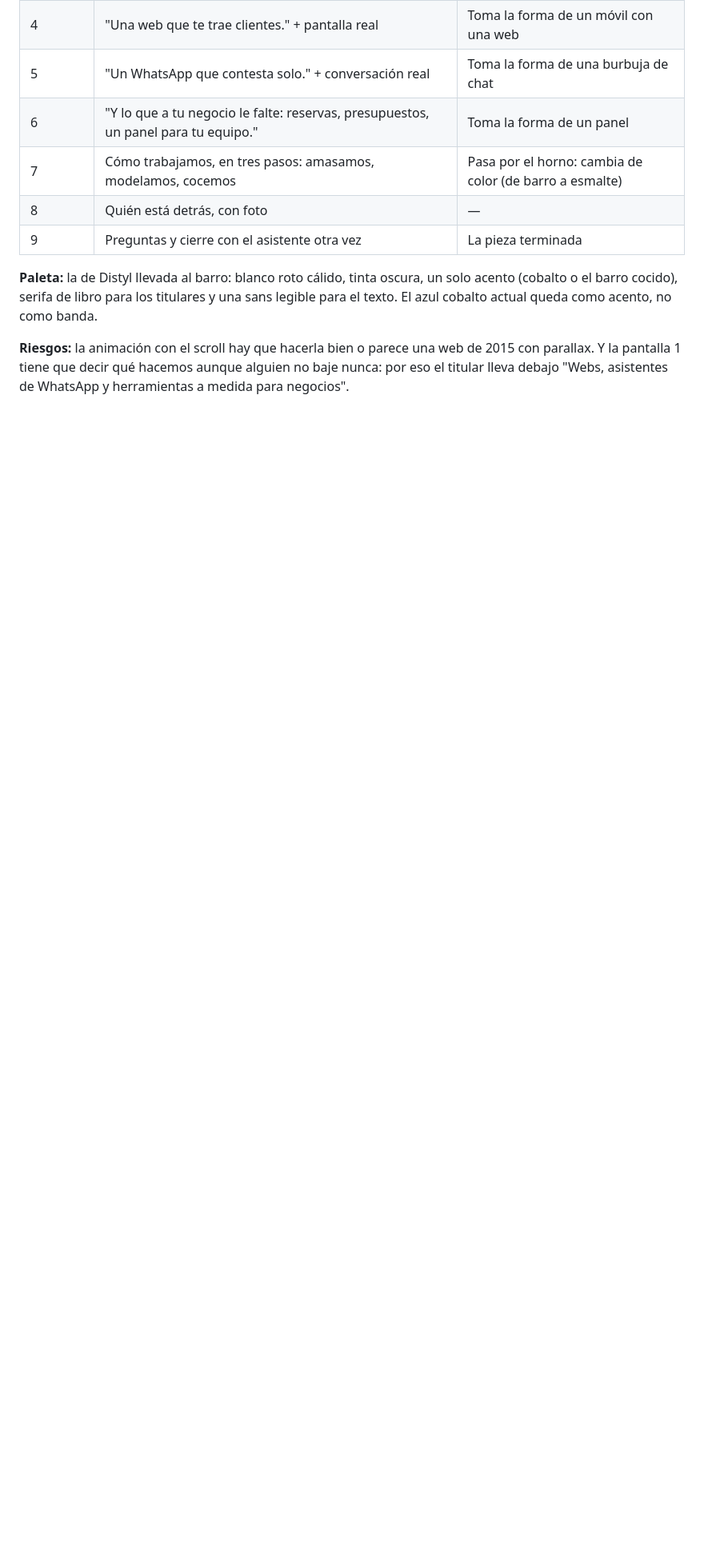
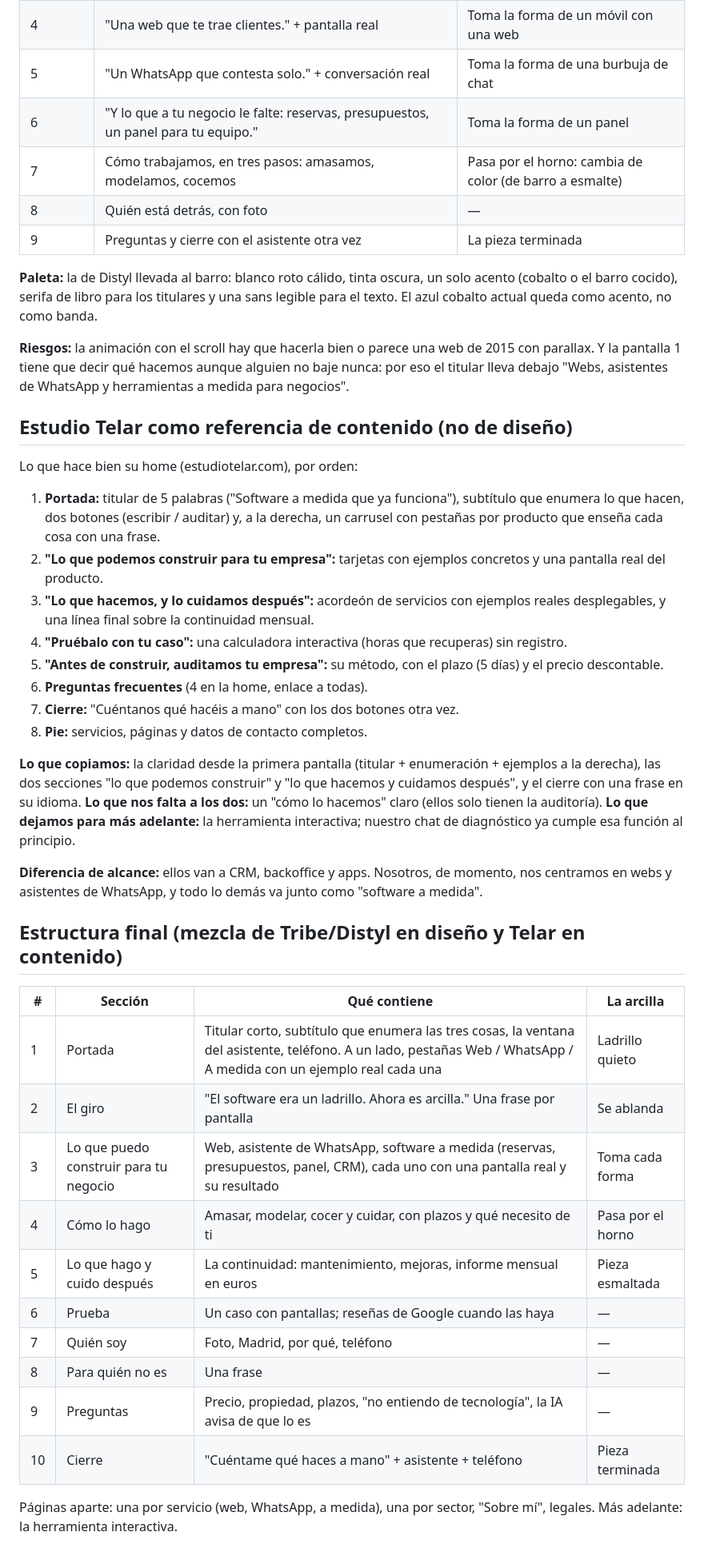
Before and after one commit to ajoered/customia, a Markdown page: estudio/07-benchmark-web.md, the part around the change. Shown at 80% size. Drawn GitHub-style; blank space fills up the shorter version.

Commit message:
Añadir Estudio Telar como referencia de contenido y estructura final
Co-Authored-By: Claude Fable 5.1 <noreply@anthropic.com>
Claude-Session: https://claude.ai/code/session_01N9XP3WXkcRg1ZguauL4pFA

```diff
--- a/estudio/07-benchmark-web.md
+++ b/estudio/07-benchmark-web.md
@@ -57,3 +57,37 @@ Lo común en lo que te gusta: **calma, aire, una idea por pantalla, un solo obje
 **Paleta:** la de Distyl llevada al barro: blanco roto cálido, tinta oscura, un solo acento (cobalto o el barro cocido), serifa de libro para los titulares y una sans legible para el texto. El azul cobalto actual queda como acento, no como banda.
 
 **Riesgos:** la animación con el scroll hay que hacerla bien o parece una web de 2015 con parallax. Y la pantalla 1 tiene que decir qué hacemos aunque alguien no baje nunca: por eso el titular lleva debajo "Webs, asistentes de WhatsApp y herramientas a medida para negocios".
+
+## Estudio Telar como referencia de contenido (no de diseño)
+
+Lo que hace bien su home (estudiotelar.com), por orden:
+
+1. **Portada:** titular de 5 palabras ("Software a medida que ya funciona"), subtítulo que enumera lo que hacen, dos botones (escribir / auditar) y, a la derecha, un carrusel con pestañas por producto que enseña cada cosa con una frase.
+2. **"Lo que podemos construir para tu empresa":** tarjetas con ejemplos concretos y una pantalla real del producto.
+3. **"Lo que hacemos, y lo cuidamos después":** acordeón de servicios con ejemplos reales desplegables, y una línea final sobre la continuidad mensual.
+4. **"Pruébalo con tu caso":** una calculadora interactiva (horas que recuperas) sin registro.
+5. **"Antes de construir, auditamos tu empresa":** su método, con el plazo (5 días) y el precio descontable.
+6. **Preguntas frecuentes** (4 en la home, enlace a todas).
+7. **Cierre:** "Cuéntanos qué hacéis a mano" con los dos botones otra vez.
+8. **Pie:** servicios, páginas y datos de contacto completos.
+
+**Lo que copiamos:** la claridad desde la primera pantalla (titular + enumeración + ejemplos a la derecha), las dos secciones "lo que podemos construir" y "lo que hacemos y cuidamos después", y el cierre con una frase en su idioma. **Lo que nos falta a los dos:** un "cómo lo hacemos" claro (ellos solo tienen la auditoría). **Lo que dejamos para más adelante:** la herramienta interactiva; nuestro chat de diagnóstico ya cumple esa función al principio.
+
+**Diferencia de alcance:** ellos van a CRM, backoffice y apps. Nosotros, de momento, nos centramos en webs y asistentes de WhatsApp, y todo lo demás va junto como "software a medida".
+
+## Estructura final (mezcla de Tribe/Distyl en diseño y Telar en contenido)
+
+| # | Sección | Qué contiene | La arcilla |
+|---|---|---|---|
+| 1 | Portada | Titular corto, subtítulo que enumera las tres cosas, la ventana del asistente, teléfono. A un lado, pestañas Web / WhatsApp / A medida con un ejemplo real cada una | Ladrillo quieto |
+| 2 | El giro | "El software era un ladrillo. Ahora es arcilla." Una frase por pantalla | Se ablanda |
+| 3 | Lo que puedo construir para tu negocio | Web, asistente de WhatsApp, software a medida (reservas, presupuestos, panel, CRM), cada uno con una pantalla real y su resultado | Toma cada forma |
+| 4 | Cómo lo hago | Amasar, modelar, cocer y cuidar, con plazos y qué necesito de ti | Pasa por el horno |
+| 5 | Lo que hago y cuido después | La continuidad: mantenimiento, mejoras, informe mensual en euros | Pieza esmaltada |
+| 6 | Prueba | Un caso con pantallas; reseñas de Google cuando las haya | — |
+| 7 | Quién soy | Foto, Madrid, por qué, teléfono | — |
+| 8 | Para quién no es | Una frase | — |
+| 9 | Preguntas | Precio, propiedad, plazos, "no entiendo de tecnología", la IA avisa de que lo es | — |
+| 10 | Cierre | "Cuéntame qué haces a mano" + asistente + teléfono | Pieza terminada |
+
+Páginas aparte: una por servicio (web, WhatsApp, a medida), una por sector, "Sobre mí", legales. Más adelante: la herramienta interactiva.
```
